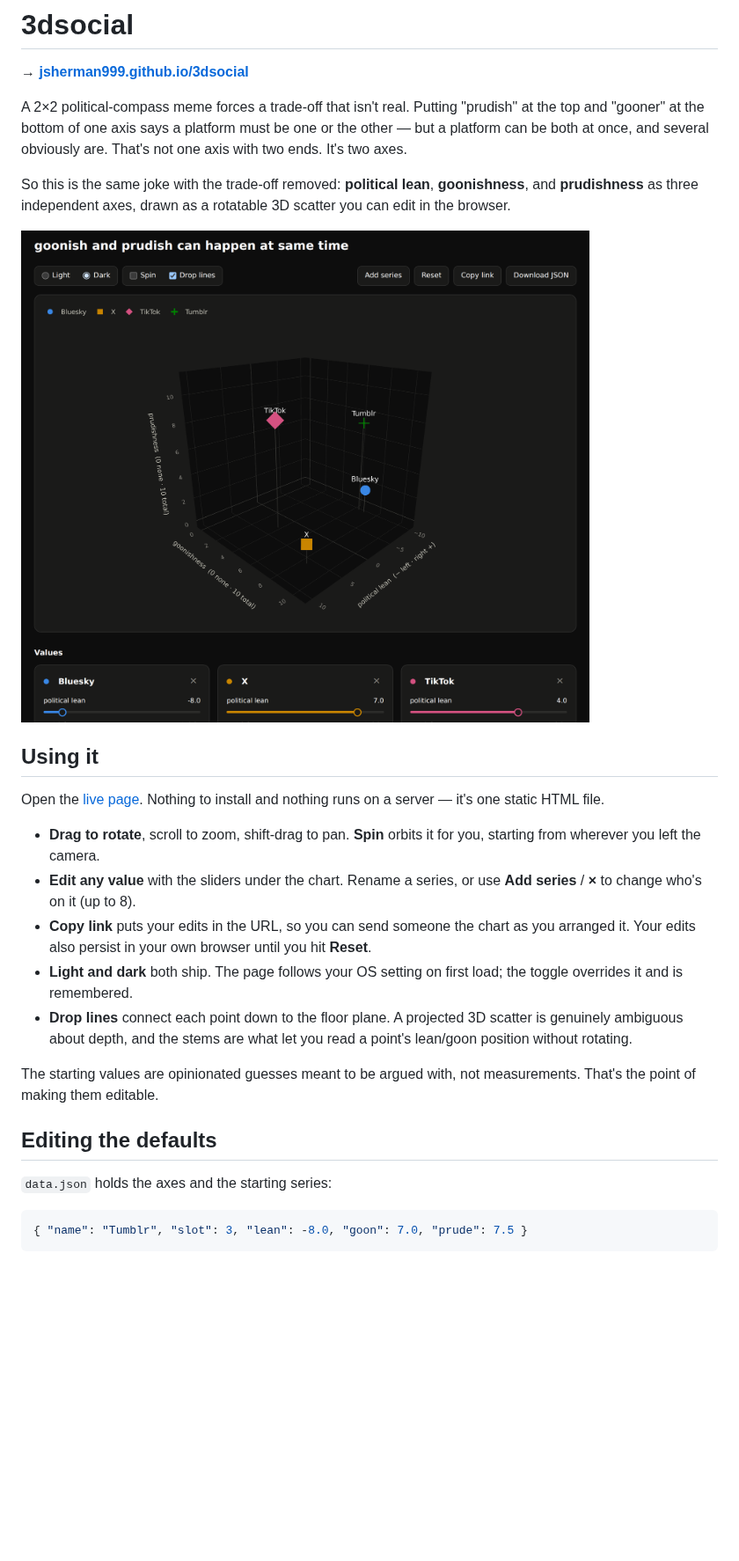
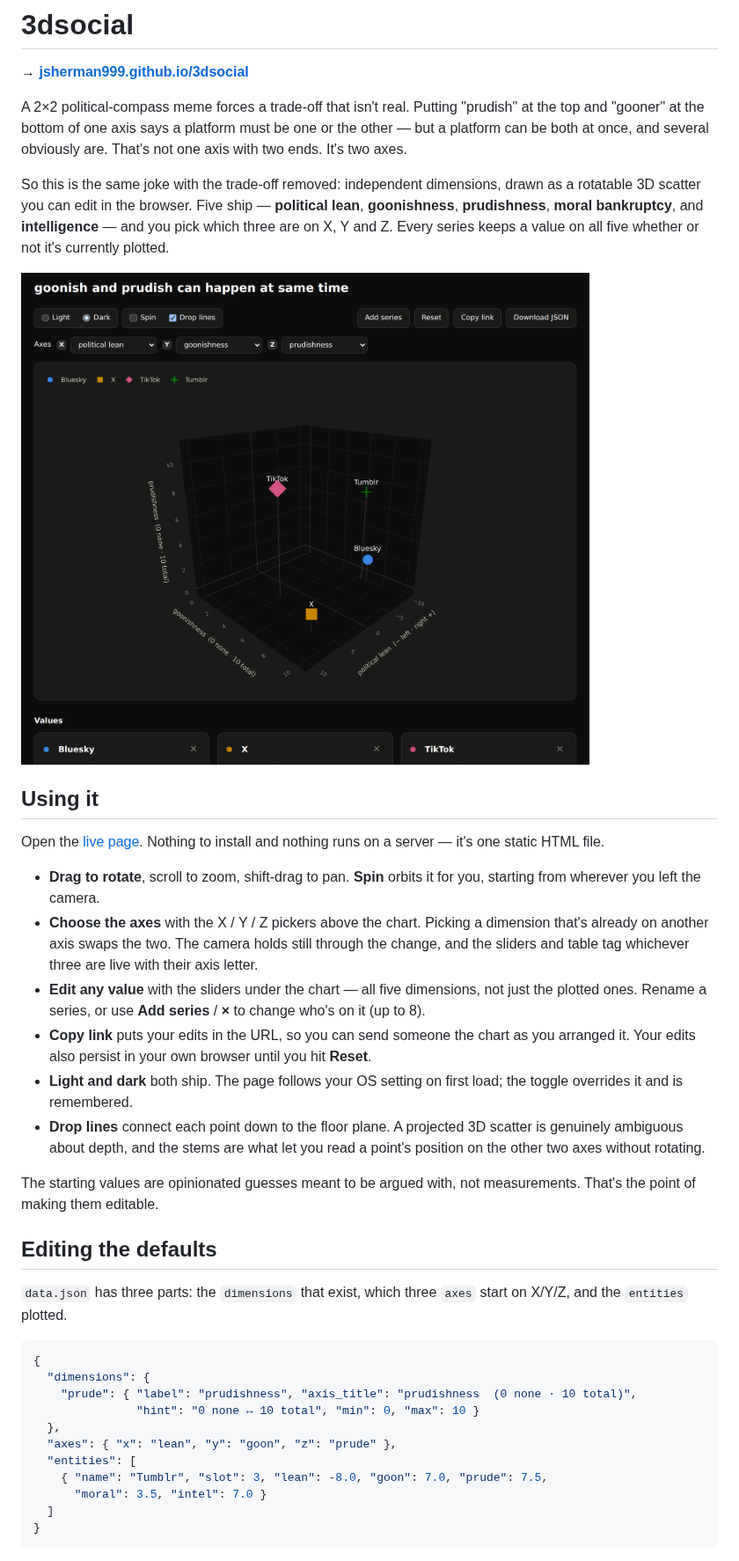
Before and after one commit to jsherman999/3dsocial, a Markdown page: README.md, the part around one of its changes. Shown at 88% size. GitHub-like rendering; pictures changed too: docs/preview.png; blank space fills up the shorter version.

````diff
--- a/README.md
+++ b/README.md
@@ -7,9 +7,11 @@ A 2×2 political-compass meme forces a trade-off that isn't real. Putting
 must be one or the other — but a platform can be both at once, and several
 obviously are. That's not one axis with two ends. It's two axes.
 
-So this is the same joke with the trade-off removed: **political lean**,
-**goonishness**, and **prudishness** as three independent axes, drawn as a
-rotatable 3D scatter you can edit in the browser.
+So this is the same joke with the trade-off removed: independent dimensions,
+drawn as a rotatable 3D scatter you can edit in the browser. Five ship —
+**political lean**, **goonishness**, **prudishness**, **moral bankruptcy**,
+and **intelligence** — and you pick which three are on X, Y and Z. Every
+series keeps a value on all five whether or not it's currently plotted.
 
 <img src="docs/preview.png" alt="The chart in dark mode: four labeled points in a rotatable 3D cube, with editor cards below" width="820">
 
@@ -20,8 +22,13 @@ install and nothing runs on a server — it's one static HTML file.
 
 - **Drag to rotate**, scroll to zoom, shift-drag to pan. **Spin** orbits it for
   you, starting from wherever you left the camera.
-- **Edit any value** with the sliders under the chart. Rename a series, or use
-  **Add series** / **×** to change who's on it (up to 8).
+- **Choose the axes** with the X / Y / Z pickers above the chart. Picking a
+  dimension that's already on another axis swaps the two. The camera holds
+  still through the change, and the sliders and table tag whichever three are
+  live with their axis letter.
+- **Edit any value** with the sliders under the chart — all five dimensions,
+  not just the plotted ones. Rename a series, or use **Add series** / **×** to
+  change who's on it (up to 8).
 - **Copy link** puts your edits in the URL, so you can send someone the chart
   as you arranged it. Your edits also persist in your own browser until you hit
   **Reset**.
@@ -29,17 +36,28 @@ install and nothing runs on a server — it's one static HTML file.
   the toggle overrides it and is remembered.
 - **Drop lines** connect each point down to the floor plane. A projected 3D
   scatter is genuinely ambiguous about depth, and the stems are what let you
-  read a point's lean/goon position without rotating.
+  read a point's position on the other two axes without rotating.
 
 The starting values are opinionated guesses meant to be argued with, not
 measurements. That's the point of making them editable.
 
 ## Editing the defaults
 
-`data.json` holds the axes and the starting series:
+`data.json` has three parts: the `dimensions` that exist, which three `axes`
+start on X/Y/Z, and the `entities` plotted.
 
 ```json
-{ "name": "Tumblr", "slot": 3, "lean": -8.0, "goon": 7.0, "prude": 7.5 }
+{
+  "dimensions": {
+    "prude": { "label": "prudishness", "axis_title": "prudishness  (0 none · 10 total)",
+               "hint": "0 none ↔ 10 total", "min": 0, "max": 10 }
+  },
+  "axes": { "x": "lean", "y": "goon", "z": "prude" },
+  "entities": [
+    { "name": "Tumblr", "slot": 3, "lean": -8.0, "goon": 7.0, "prude": 7.5,
+      "moral": 3.5, "intel": 7.0 }
+  ]
+}
 ```
 
 `slot` is the color/shape slot and stays with the series for good, so deleting
````
Also changed, not shown: other parts of README.md (+10 -3 lines), 4 other files.
